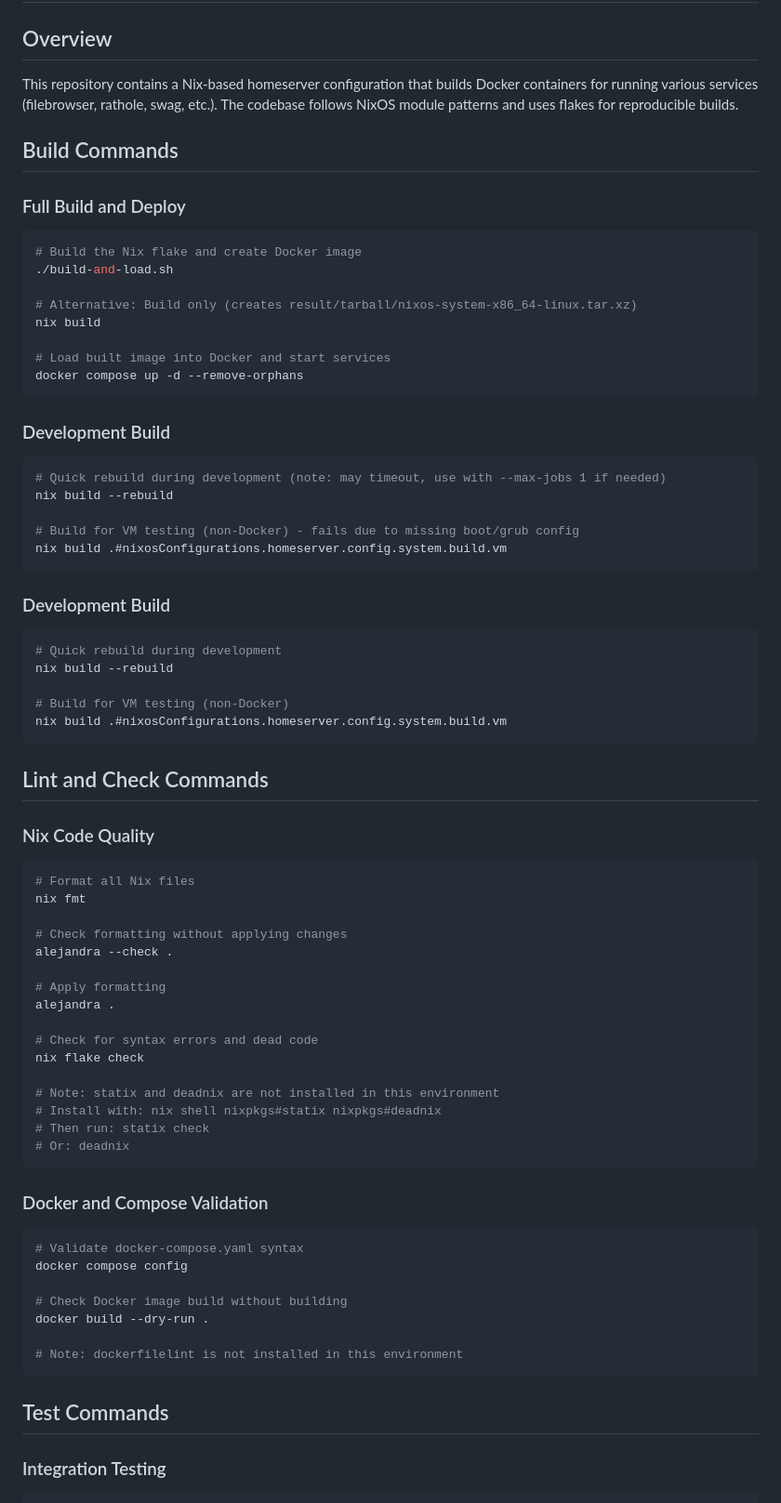
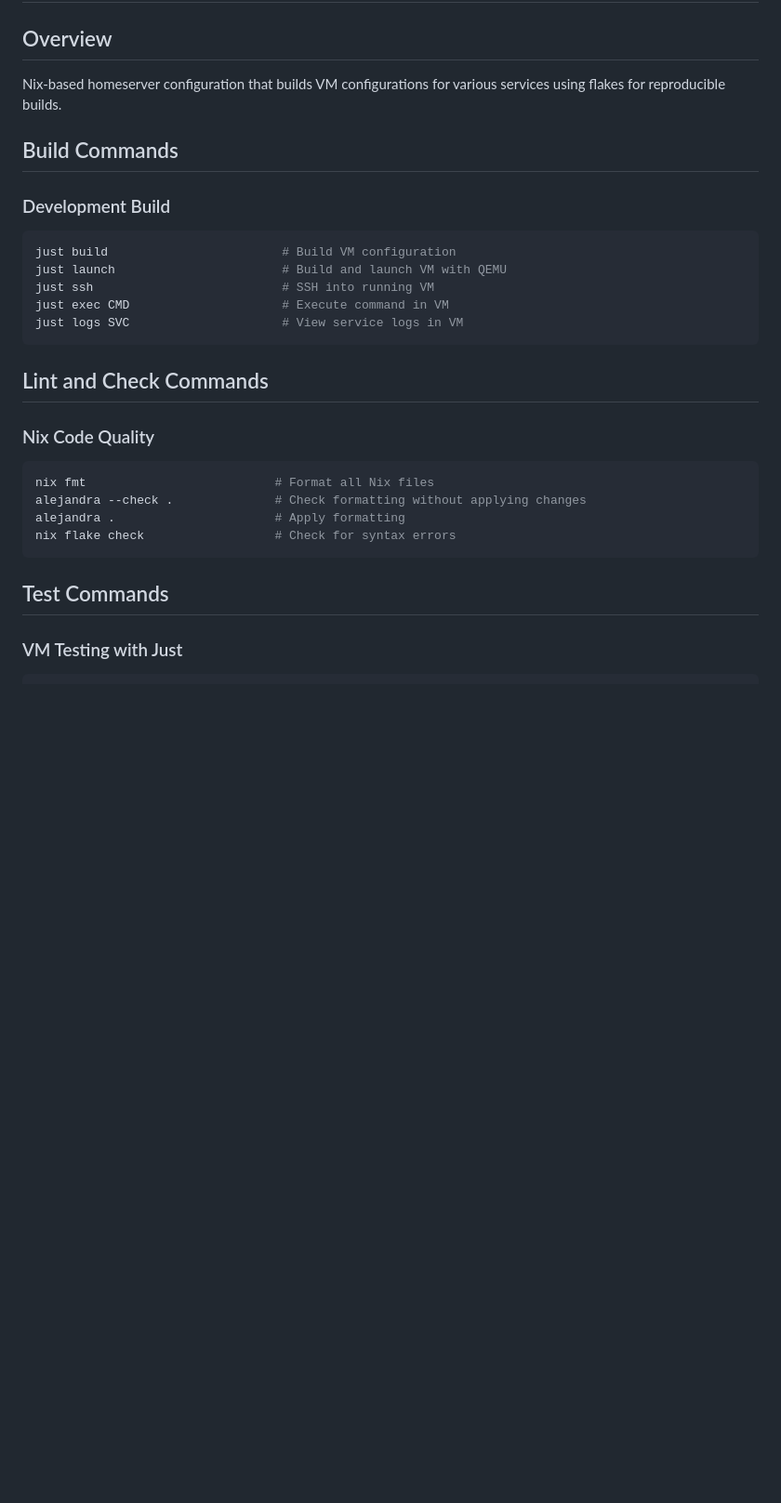
Before and after one commit to madebydamo/neo, a Markdown page: AGENTS.md, the part around one of its changes. Shown at 93% size. Drawn GitHub-style; blank space fills up the shorter version.

Commit message:
Improve agents.md

````diff
--- a/AGENTS.md
+++ b/AGENTS.md
@@ -1,74 +1,30 @@
 # AGENTS.md - Development Guidelines for Homeserver Nix Configuration
 
 ## Overview
-This repository contains a Nix-based homeserver configuration that builds Docker containers for running various services (filebrowser, rathole, swag, etc.). The codebase follows NixOS module patterns and uses flakes for reproducible builds.
+Nix-based homeserver configuration that builds VM configurations for various services using flakes for reproducible builds.
 
 ## Build Commands
 
-### Full Build and Deploy
-```bash
-# Build the Nix flake and create Docker image
-./build-and-load.sh
-
-# Alternative: Build only (creates result/tarball/nixos-system-x86_64-linux.tar.xz)
-nix build
-
-# Load built image into Docker and start services
-docker compose up -d --remove-orphans
-```
-
 ### Development Build
 ```bash
-# Quick rebuild during development (note: may timeout, use with --max-jobs 1 if needed)
-nix build --rebuild
-
-# Build for VM testing (non-Docker) - fails due to missing boot/grub config
-nix build .#nixosConfigurations.homeserver.config.system.build.vm
-```
-
-### Development Build
-```bash
-# Quick rebuild during development
-nix build --rebuild
-
-# Build for VM testing (non-Docker)
-nix build .#nixosConfigurations.homeserver.config.system.build.vm
+just build                        # Build VM configuration
+just launch                       # Build and launch VM with QEMU
+just ssh                          # SSH into running VM
+just exec CMD                     # Execute command in VM
+just logs SVC                     # View service logs in VM
 ```
 
 ## Lint and Check Commands
 
 ### Nix Code Quality
 ```bash
-# Format all Nix files
-nix fmt
-
-# Check formatting without applying changes
-alejandra --check .
-
-# Apply formatting
-alejandra .
-
-# Check for syntax errors and dead code
-nix flake check
-
-# Note: statix and deadnix are not installed in this environment
-# Install with: nix shell nixpkgs#statix nixpkgs#deadnix
-# Then run: statix check
-# Or: deadnix
-```
-
-### Docker and Compose Validation
-```bash
-# Validate docker-compose.yaml syntax
-docker compose config
-
-# Check Docker image build without building
-docker build --dry-run .
-
-# Note: dockerfilelint is not installed in this environment
+nix fmt                          # Format all Nix files
+alejandra --check .              # Check formatting without applying changes
+alejandra .                      # Apply formatting
+nix flake check                  # Check for syntax errors
 ```
 
 ## Test Commands
 
-### Integration Testing
+### VM Testing with Just
 ```bash
````
Also changed, not shown: other parts of AGENTS.md (+17 -177 lines).
